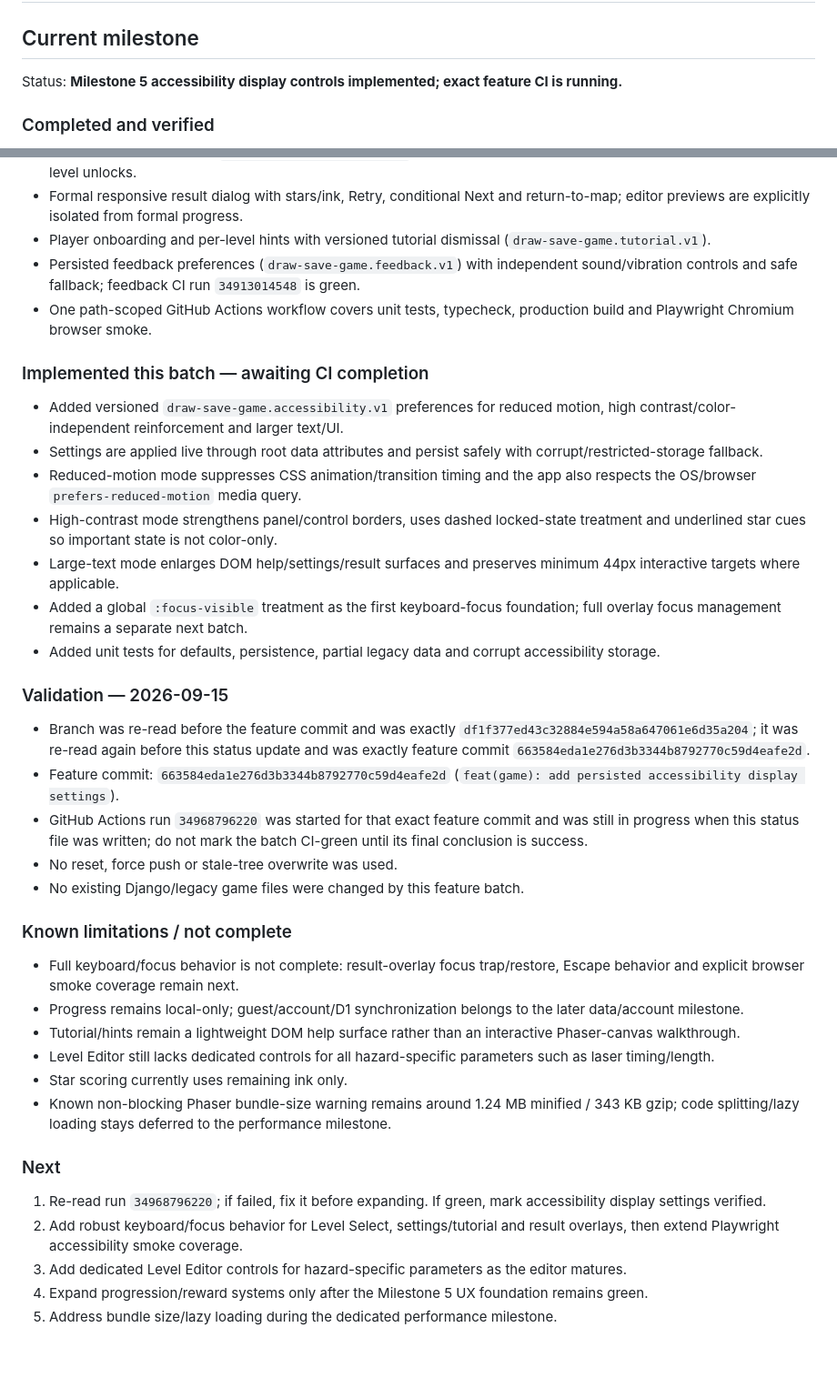
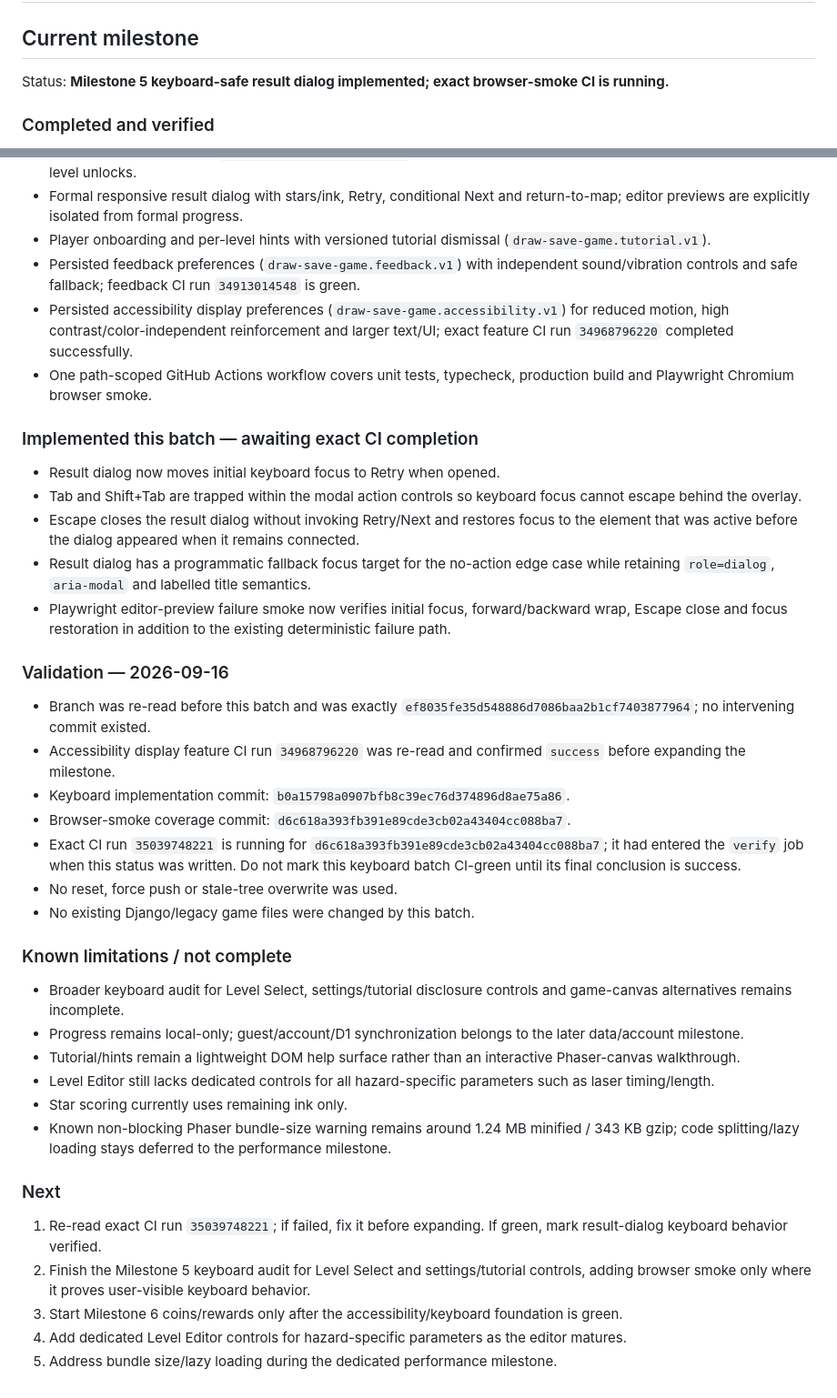
Before and after one commit to heysam/small_Game, a Markdown page: draw-save-game/PROJECT_STATUS.md, 2 parts joined by grey strips. Shown at 91% size. Rendered like a GitHub page; blank space fills up the shorter version.

Commit message:
docs(draw-save-game): record keyboard dialog milestone [skip ci]

```diff
--- a/draw-save-game/PROJECT_STATUS.md
+++ b/draw-save-game/PROJECT_STATUS.md
@@ -2,7 +2,7 @@
 
 ## Current milestone
 
-Status: **Milestone 5 accessibility display controls implemented; exact feature CI is running.**
+Status: **Milestone 5 keyboard-safe result dialog implemented; exact browser-smoke CI is running.**
 
 ### Completed and verified
 - Isolated `draw-save-game/` TypeScript + Vite + Phaser 3 + Matter project; existing Django/legacy game remains untouched.
@@ -16,26 +16,27 @@ Status: **Milestone 5 accessibility display controls implemented; exact feature
 - Formal responsive result dialog with stars/ink, Retry, conditional Next and return-to-map; editor previews are explicitly isolated from formal progress.
 - Player onboarding and per-level hints with versioned tutorial dismissal (`draw-save-game.tutorial.v1`).
 - Persisted feedback preferences (`draw-save-game.feedback.v1`) with independent sound/vibration controls and safe fallback; feedback CI run `34913014548` is green.
+- Persisted accessibility display preferences (`draw-save-game.accessibility.v1`) for reduced motion, high contrast/color-independent reinforcement and larger text/UI; exact feature CI run `34968796220` completed successfully.
 - One path-scoped GitHub Actions workflow covers unit tests, typecheck, production build and Playwright Chromium browser smoke.
 
-### Implemented this batch — awaiting CI completion
-- Added versioned `draw-save-game.accessibility.v1` preferences for reduced motion, high contrast/color-independent reinforcement and larger text/UI.
-- Settings are applied live through root data attributes and persist safely with corrupt/restricted-storage fallback.
-- Reduced-motion mode suppresses CSS animation/transition timing and the app also respects the OS/browser `prefers-reduced-motion` media query.
-- High-contrast mode strengthens panel/control borders, uses dashed locked-state treatment and underlined star cues so important state is not color-only.
-- Large-text mode enlarges DOM help/settings/result surfaces and preserves minimum 44px interactive targets where applicable.
-- Added a global `:focus-visible` treatment as the first keyboard-focus foundation; full overlay focus management remains a separate next batch.
-- Added unit tests for defaults, persistence, partial legacy data and corrupt accessibility storage.
+### Implemented this batch — awaiting exact CI completion
+- Result dialog now moves initial keyboard focus to Retry when opened.
+- Tab and Shift+Tab are trapped within the modal action controls so keyboard focus cannot escape behind the overlay.
+- Escape closes the result dialog without invoking Retry/Next and restores focus to the element that was active before the dialog appeared when it remains connected.
+- Result dialog has a programmatic fallback focus target for the no-action edge case while retaining `role=dialog`, `aria-modal` and labelled title semantics.
+- Playwright editor-preview failure smoke now verifies initial focus, forward/backward wrap, Escape close and focus restoration in addition to the existing deterministic failure path.
 
-### Validation — 2026-09-15
-- Branch was re-read before the feature commit and was exactly `df1f377ed43c32884e594a58a647061e6d35a204`; it was re-read again before this status update and was exactly feature commit `663584eda1e276d3b3344b8792770c59d4eafe2d`.
-- Feature commit: `663584eda1e276d3b3344b8792770c59d4eafe2d` (`feat(game): add persisted accessibility display settings`).
-- GitHub Actions run `34968796220` was started for that exact feature commit and was still in progress when this status file was written; do not mark the batch CI-green until its final conclusion is success.
+### Validation — 2026-09-16
+- Branch was re-read before this batch and was exactly `ef8035fe35d548886d7086baa2b1cf7403877964`; no intervening commit existed.
+- Accessibility display feature CI run `34968796220` was re-read and confirmed `success` before expanding the milestone.
+- Keyboard implementation commit: `b0a15798a0907bfb8c39ec76d374896d8ae75a86`.
+- Browser-smoke coverage commit: `d6c618a393fb391e89cde3cb02a43404cc088ba7`.
+- Exact CI run `35039748221` is running for `d6c618a393fb391e89cde3cb02a43404cc088ba7`; it had entered the `verify` job when this status was written. Do not mark this keyboard batch CI-green until its final conclusion is success.
 - No reset, force push or stale-tree overwrite was used.
-- No existing Django/legacy game files were changed by this feature batch.
+- No existing Django/legacy game files were changed by this batch.
 
 ### Known limitations / not complete
-- Full keyboard/focus behavior is not complete: result-overlay focus trap/restore, Escape behavior and explicit browser smoke coverage remain next.
+- Broader keyboard audit for Level Select, settings/tutorial disclosure controls and game-canvas alternatives remains incomplete.
 - Progress remains local-only; guest/account/D1 synchronization belongs to the later data/account milestone.
 - Tutorial/hints remain a lightweight DOM help surface rather than an interactive Phaser-canvas walkthrough.
 - Level Editor still lacks dedicated controls for all hazard-specific parameters such as laser timing/length.
@@ -43,8 +44,8 @@ Status: **Milestone 5 accessibility display controls implemented; exact feature
 - Known non-blocking Phaser bundle-size warning remains around 1.24 MB minified / 343 KB gzip; code splitting/lazy loading stays deferred to the performance milestone.
 
 ### Next
-1. Re-read run `34968796220`; if failed, fix it before expanding. If green, mark accessibility display settings verified.
-2. Add robust keyboard/focus behavior for Level Select, settings/tutorial and result overlays, then extend Playwright accessibility smoke coverage.
-3. Add dedicated Level Editor controls for hazard-specific parameters as the editor matures.
-4. Expand progression/reward systems only after the Milestone 5 UX foundation remains green.
+1. Re-read exact CI run `35039748221`; if failed, fix it before expanding. If green, mark result-dialog keyboard behavior verified.
+2. Finish the Milestone 5 keyboard audit for Level Select and settings/tutorial controls, adding browser smoke only where it proves user-visible keyboard behavior.
+3. Start Milestone 6 coins/rewards only after the accessibility/keyboard foundation is green.
+4. Add dedicated Level Editor controls for hazard-specific parameters as the editor matures.
 5. Address bundle size/lazy loading during the dedicated performance milestone.
```
